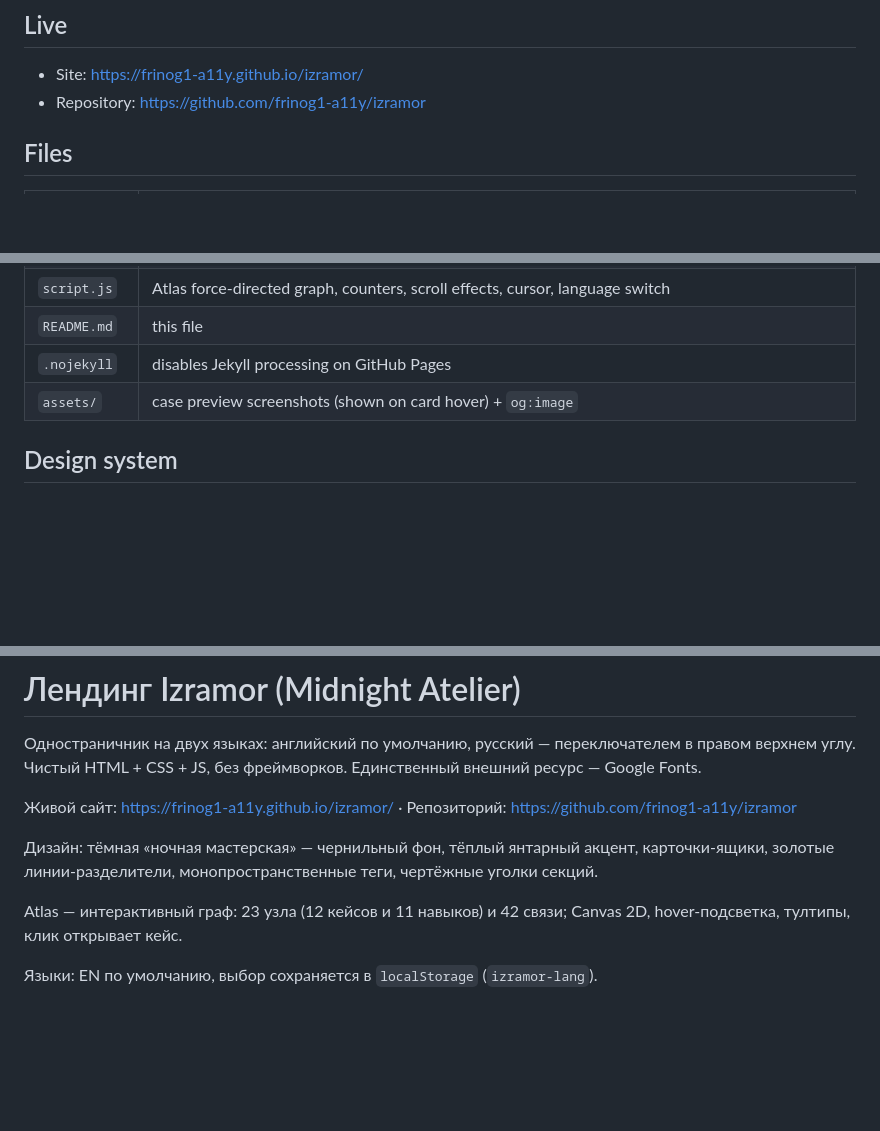
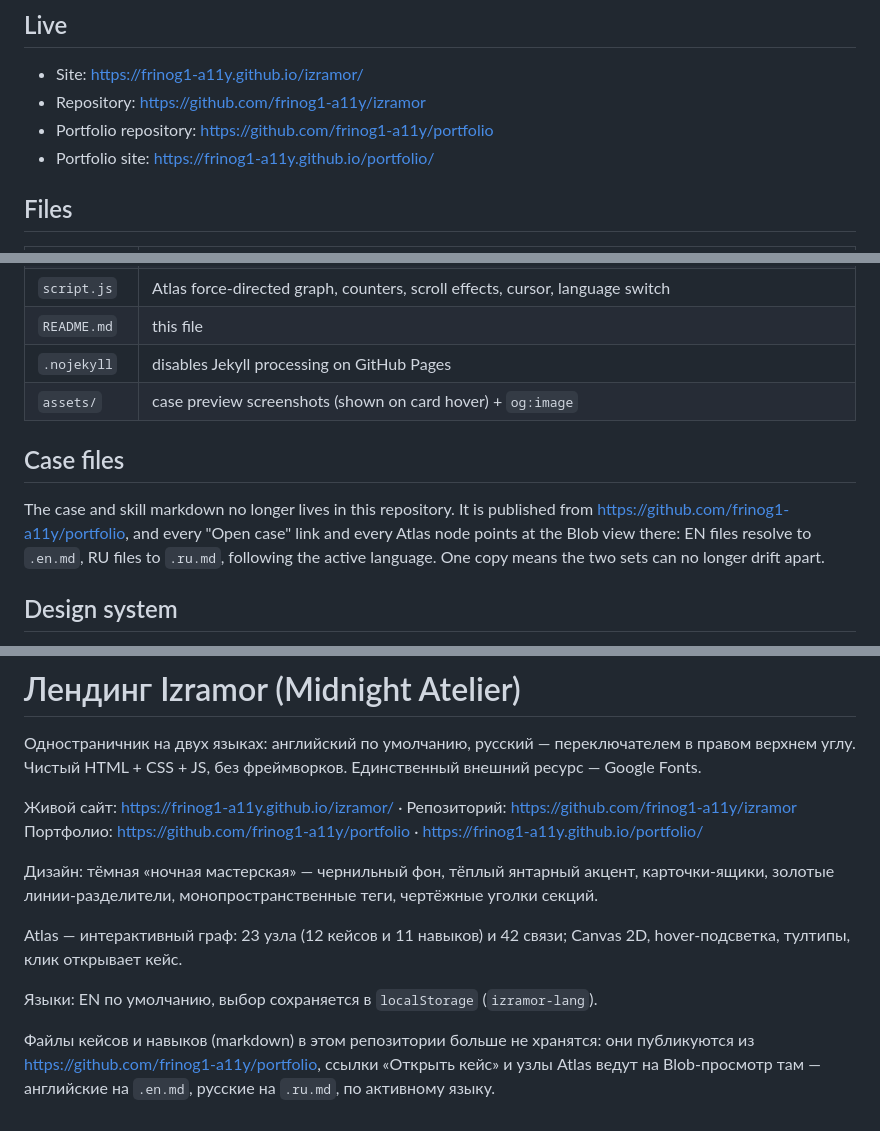
Before and after one commit to frinog1-a11y/izramor, a Markdown page: README.md, 3 parts joined by grey strips. GitHub-like rendering; blank space fills up the shorter version.

Commit message:
docs: add portfolio links to README
- Live: the portfolio repository and its Pages site;
- a "Case files" section (EN + RU) explaining where the markdown lives now and
  why the landing no longer keeps a copy.

```diff
--- a/README.md
+++ b/README.md
@@ -8,6 +8,8 @@ Pure HTML + CSS + JS, no frameworks, no third-party JS. Only external resource:
 
 - Site: https://frinog1-a11y.github.io/izramor/
 - Repository: https://github.com/frinog1-a11y/izramor
+- Portfolio repository: https://github.com/frinog1-a11y/portfolio
+- Portfolio site: https://frinog1-a11y.github.io/portfolio/
 
 ## Files
 
@@ -19,6 +21,13 @@ Pure HTML + CSS + JS, no frameworks, no third-party JS. Only external resource:
 | `README.md` | this file |
 | `.nojekyll` | disables Jekyll processing on GitHub Pages |
 | `assets/` | case preview screenshots (shown on card hover) + `og:image` |
+
+## Case files
+
+The case and skill markdown no longer lives in this repository. It is published from
+https://github.com/frinog1-a11y/portfolio, and every "Open case" link and every Atlas node points at the Blob view
+there: EN files resolve to `.en.md`, RU files to `.ru.md`, following the active language. One copy means the two
+sets can no longer drift apart.
 
 ## Design system
 
@@ -90,6 +99,7 @@ Pushing to the `main` branch of `frinog1-a11y/izramor` publishes the site throug
 Чистый HTML + CSS + JS, без фреймворков. Единственный внешний ресурс — Google Fonts.
 
 Живой сайт: https://frinog1-a11y.github.io/izramor/ · Репозиторий: https://github.com/frinog1-a11y/izramor
+Портфолио: https://github.com/frinog1-a11y/portfolio · https://frinog1-a11y.github.io/portfolio/
 
 Дизайн: тёмная «ночная мастерская» — чернильный фон, тёплый янтарный акцент, карточки-ящики,
 золотые линии-разделители, монопространственные теги, чертёжные уголки секций.
@@ -98,3 +108,7 @@ Atlas — интерактивный граф: 23 узла (12 кейсов и 1
 тултипы, клик открывает кейс.
 
 Языки: EN по умолчанию, выбор сохраняется в `localStorage` (`izramor-lang`).
+
+Файлы кейсов и навыков (markdown) в этом репозитории больше не хранятся: они публикуются из
+https://github.com/frinog1-a11y/portfolio, ссылки «Открыть кейс» и узлы Atlas ведут на Blob-просмотр там —
+английские на `.en.md`, русские на `.ru.md`, по активному языку.
```
